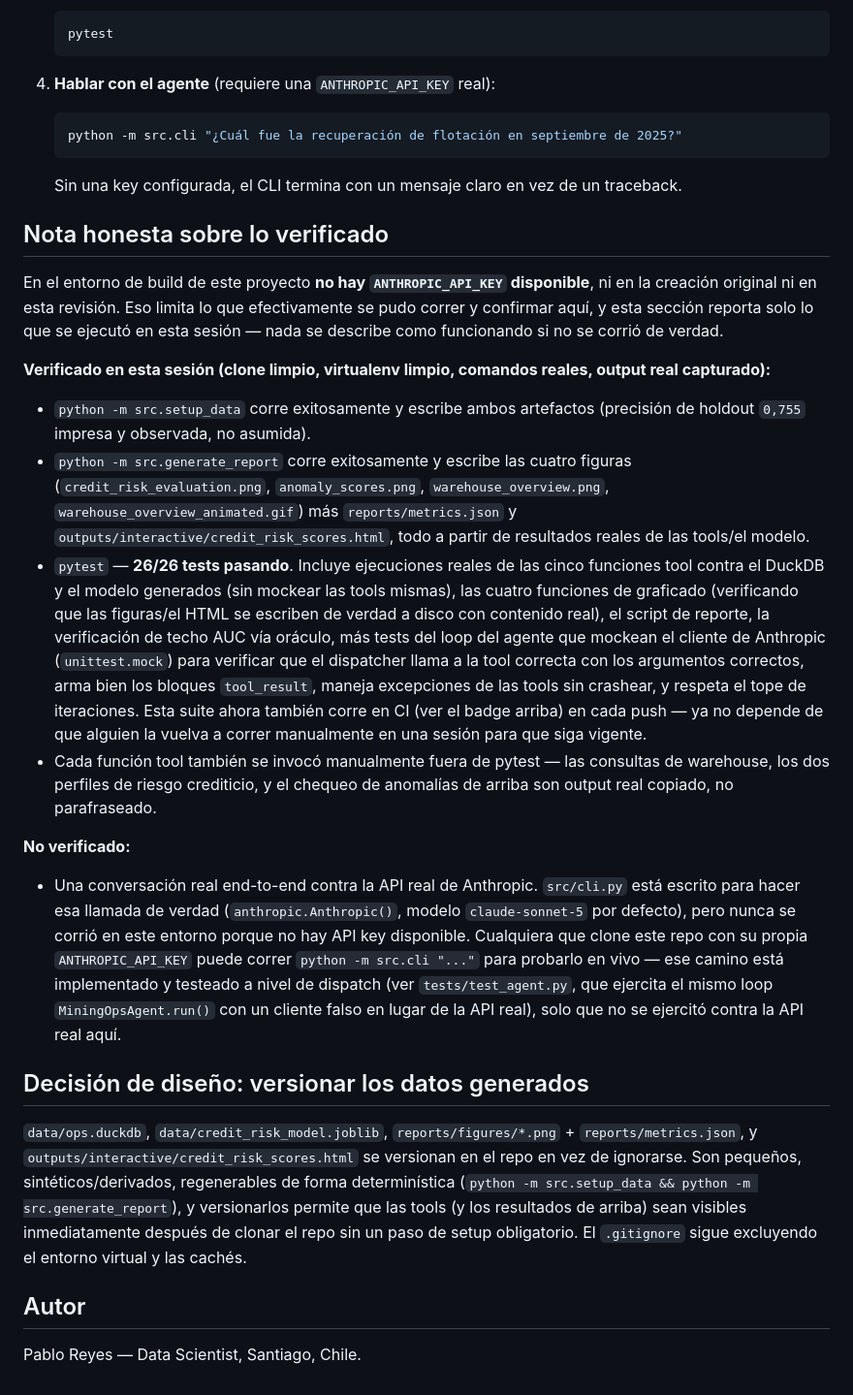
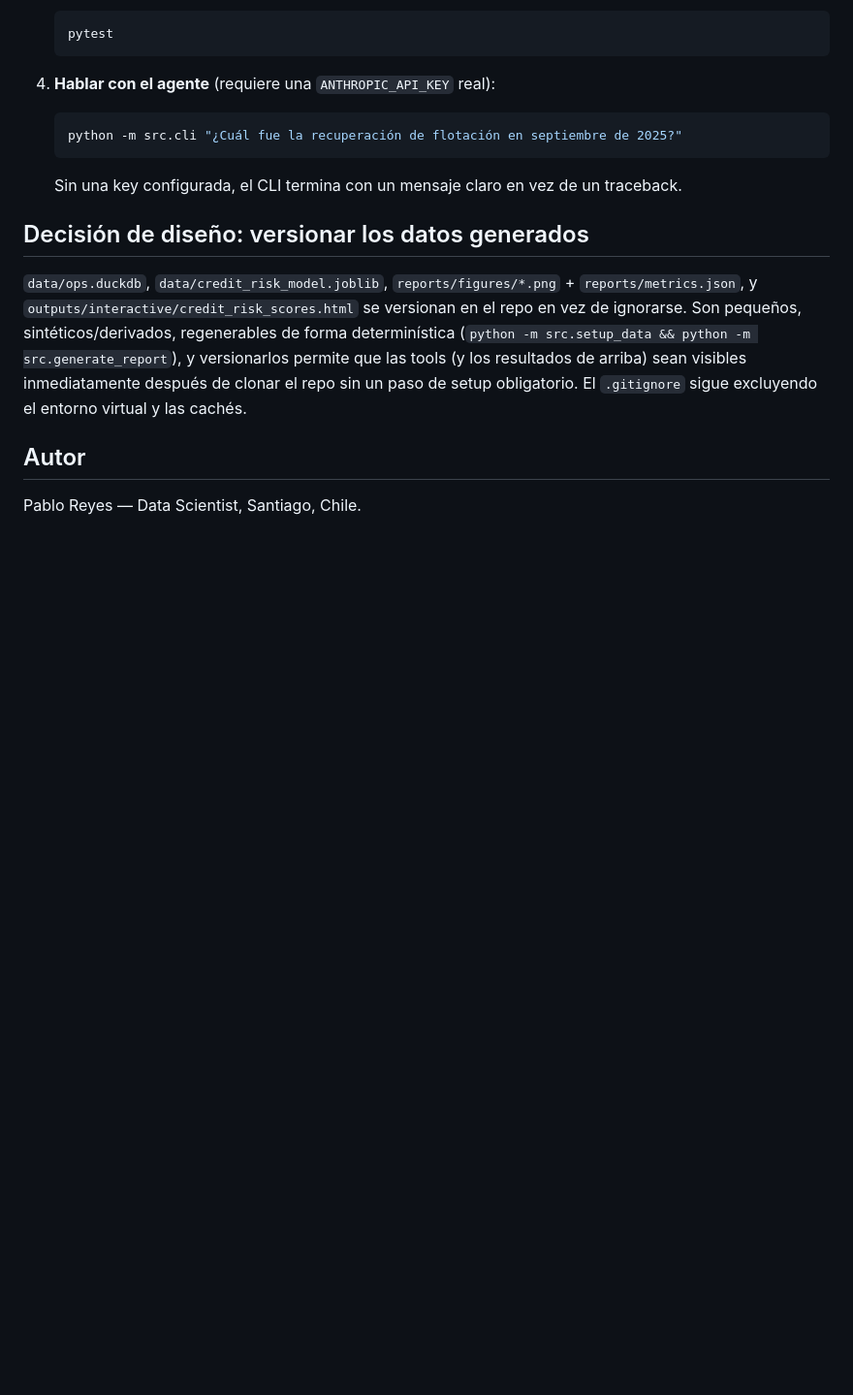
Before and after one commit to Rxyxs/chile-mining-ops-agent, a Markdown page: README.es.md, the part around one of its changes. Shown at 97% size. Drawn GitHub-style; blank space fills up the shorter version.

```diff
--- a/README.es.md
+++ b/README.es.md
@@ -168,19 +172,6 @@ pip install -r requirements.txt
 
    Sin una key configurada, el CLI termina con un mensaje claro en vez de un traceback.
 
-## Nota honesta sobre lo verificado
-
-En el entorno de build de este proyecto **no hay `ANTHROPIC_API_KEY` disponible**, ni en la creación original ni en esta revisión. Eso limita lo que efectivamente se pudo correr y confirmar aquí, y esta sección reporta solo lo que se ejecutó en esta sesión — nada se describe como funcionando si no se corrió de verdad.
-
-**Verificado en esta sesión (clone limpio, virtualenv limpio, comandos reales, output real capturado):**
-- `python -m src.setup_data` corre exitosamente y escribe ambos artefactos (precisión de holdout `0,755` impresa y observada, no asumida).
-- `python -m src.generate_report` corre exitosamente y escribe las cuatro figuras (`credit_risk_evaluation.png`, `anomaly_scores.png`, `warehouse_overview.png`, `warehouse_overview_animated.gif`) más `reports/metrics.json` y `outputs/interactive/credit_risk_scores.html`, todo a partir de resultados reales de las tools/el modelo.
-- `pytest` — **26/26 tests pasando**. Incluye ejecuciones reales de las cinco funciones tool contra el DuckDB y el modelo generados (sin mockear las tools mismas), las cuatro funciones de graficado (verificando que las figuras/el HTML se escriben de verdad a disco con contenido real), el script de reporte, la verificación de techo AUC vía oráculo, más tests del loop del agente que mockean el cliente de Anthropic (`unittest.mock`) para verificar que el dispatcher llama a la tool correcta con los argumentos correctos, arma bien los bloques `tool_result`, maneja excepciones de las tools sin crashear, y respeta el tope de iteraciones. Esta suite ahora también corre en CI (ver el badge arriba) en cada push — ya no depende de que alguien la vuelva a correr manualmente en una sesión para que siga vigente.
-- Cada función tool también se invocó manualmente fuera de pytest — las consultas de warehouse, los dos perfiles de riesgo crediticio, y el chequeo de anomalías de arriba son output real copiado, no parafraseado.
-
-**No verificado:**
-- Una conversación real end-to-end contra la API real de Anthropic. `src/cli.py` está escrito para hacer esa llamada de verdad (`anthropic.Anthropic()`, modelo `claude-sonnet-5` por defecto), pero nunca se corrió en este entorno porque no hay API key disponible. Cualquiera que clone este repo con su propia `ANTHROPIC_API_KEY` puede correr `python -m src.cli "..."` para probarlo en vivo — ese camino está implementado y testeado a nivel de dispatch (ver `tests/test_agent.py`, que ejercita el mismo loop `MiningOpsAgent.run()` con un cliente falso en lugar de la API real), solo que no se ejercitó contra la API real aquí.
-
 ## Decisión de diseño: versionar los datos generados
 
 `data/ops.duckdb`, `data/credit_risk_model.joblib`, `reports/figures/*.png` + `reports/metrics.json`, y `outputs/interactive/credit_risk_scores.html` se versionan en el repo en vez de ignorarse. Son pequeños, sintéticos/derivados, regenerables de forma determinística (`python -m src.setup_data && python -m src.generate_report`), y versionarlos permite que las tools (y los resultados de arriba) sean visibles inmediatamente después de clonar el repo sin un paso de setup obligatorio. El `.gitignore` sigue excluyendo el entorno virtual y las cachés.
```
Also changed, not shown: other parts of README.es.md (+5 -1 lines), README.md (+5 -14 lines).
